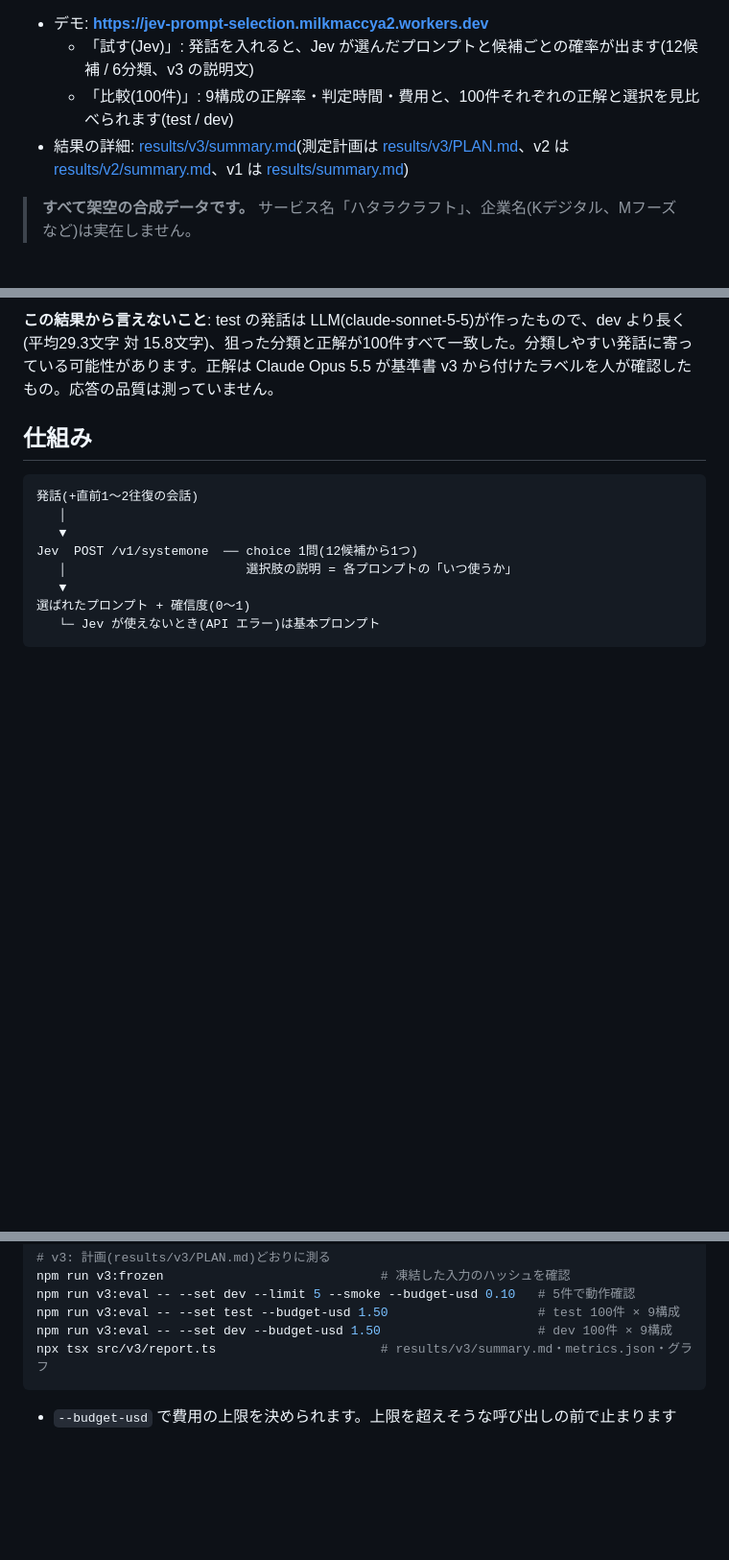
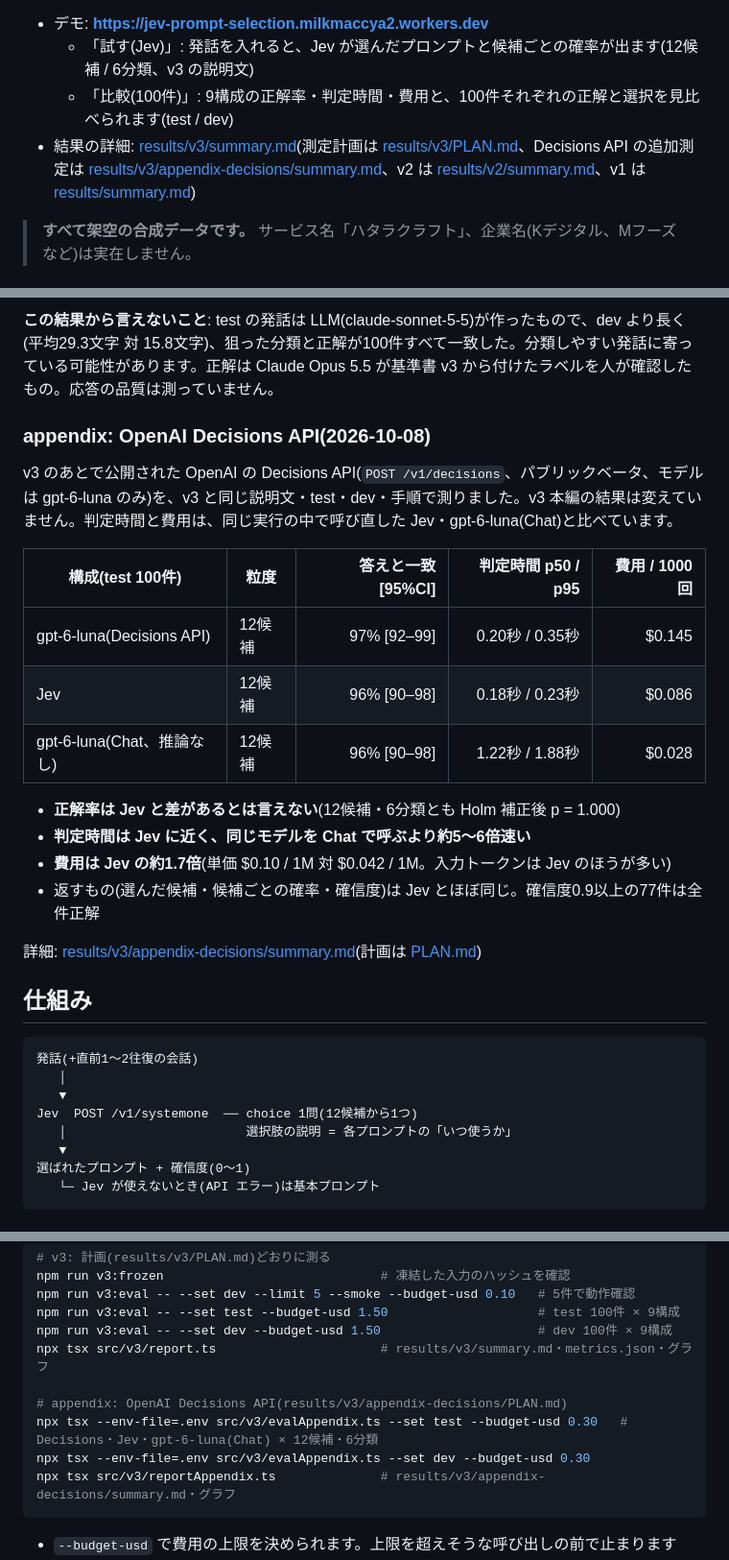
Before and after one commit to milkmaccya2/jev-prompt-selection, a Markdown page: README.md, 3 parts joined by grey strips. Shown at 96% size. Drawn GitHub-style; blank space fills up the shorter version.

Commit message:
README: Decisions API の appendix の結果とリンクを追加
Co-Authored-By: Claude Opus 5.5 <noreply@anthropic.com>

````diff
--- a/README.md
+++ b/README.md
@@ -7,7 +7,7 @@ v2 では LLM 分類器(gpt-5.4-nano / gpt-6-luna / gpt-6-sol)と比べ、v3 で
 - デモ: **https://jev-prompt-selection.milkmaccya2.workers.dev**
   - 「試す(Jev)」: 発話を入れると、Jev が選んだプロンプトと候補ごとの確率が出ます(12候補 / 6分類、v3 の説明文)
   - 「比較(100件)」: 9構成の正解率・判定時間・費用と、100件それぞれの正解と選択を見比べられます(test / dev)
-- 結果の詳細: [results/v3/summary.md](results/v3/summary.md)(測定計画は [results/v3/PLAN.md](results/v3/PLAN.md)、v2 は [results/v2/summary.md](results/v2/summary.md)、v1 は [results/summary.md](results/summary.md))
+- 結果の詳細: [results/v3/summary.md](results/v3/summary.md)(測定計画は [results/v3/PLAN.md](results/v3/PLAN.md)、Decisions API の追加測定は [results/v3/appendix-decisions/summary.md](results/v3/appendix-decisions/summary.md)、v2 は [results/v2/summary.md](results/v2/summary.md)、v1 は [results/summary.md](results/summary.md))
 
 > **すべて架空の合成データです。** サービス名「ハタラクラフト」、企業名(Kデジタル、Mフーズ など)は実在しません。
 
@@ -32,6 +32,23 @@ OpenAI の費用は「プロンプトキャッシュが毎回効く 〜 毎回
 ![正解率と判定時間](results/v3/chart-accuracy-latency.png)
 
 **この結果から言えないこと**: test の発話は LLM(claude-sonnet-5-5)が作ったもので、dev より長く(平均29.3文字 対 15.8文字)、狙った分類と正解が100件すべて一致した。分類しやすい発話に寄っている可能性があります。正解は Claude Opus 5.5 が基準書 v3 から付けたラベルを人が確認したもの。応答の品質は測っていません。
+
+### appendix: OpenAI Decisions API(2026-10-08)
+
+v3 のあとで公開された OpenAI の Decisions API(`POST /v1/decisions`、パブリックベータ、モデルは gpt-6-luna のみ)を、v3 と同じ説明文・test・dev・手順で測りました。v3 本編の結果は変えていません。判定時間と費用は、同じ実行の中で呼び直した Jev・gpt-6-luna(Chat)と比べています。
+
+| 構成(test 100件) | 粒度 | 答えと一致 [95%CI] | 判定時間 p50 / p95 | 費用 / 1000回 |
+|---|---|---:|---:|---:|
+| gpt-6-luna(Decisions API) | 12候補 | 97% [92–99] | 0.20秒 / 0.35秒 | $0.145 |
+| Jev | 12候補 | 96% [90–98] | 0.18秒 / 0.23秒 | $0.086 |
+| gpt-6-luna(Chat、推論なし) | 12候補 | 96% [90–98] | 1.22秒 / 1.88秒 | $0.028 |
+
+- **正解率は Jev と差があるとは言えない**(12候補・6分類とも Holm 補正後 p = 1.000)
+- **判定時間は Jev に近く、同じモデルを Chat で呼ぶより約5〜6倍速い**
+- **費用は Jev の約1.7倍**(単価 $0.10 / 1M 対 $0.042 / 1M。入力トークンは Jev のほうが多い)
+- 返すもの(選んだ候補・候補ごとの確率・確信度)は Jev とほぼ同じ。確信度0.9以上の77件は全件正解
+
+詳細: [results/v3/appendix-decisions/summary.md](results/v3/appendix-decisions/summary.md)(計画は [PLAN.md](results/v3/appendix-decisions/PLAN.md))
 
 ## 仕組み
 
@@ -99,6 +116,11 @@ npm run v3:eval -- --set dev --limit 5 --smoke --budget-usd 0.10   # 5件で動
 npm run v3:eval -- --set test --budget-usd 1.50                    # test 100件 × 9構成
 npm run v3:eval -- --set dev --budget-usd 1.50                     # dev 100件 × 9構成
 npx tsx src/v3/report.ts                      # results/v3/summary.md・metrics.json・グラフ
+
+# appendix: OpenAI Decisions API(results/v3/appendix-decisions/PLAN.md)
+npx tsx --env-file=.env src/v3/evalAppendix.ts --set test --budget-usd 0.30   # Decisions・Jev・gpt-6-luna(Chat) × 12候補・6分類
+npx tsx --env-file=.env src/v3/evalAppendix.ts --set dev --budget-usd 0.30
+npx tsx src/v3/reportAppendix.ts              # results/v3/appendix-decisions/summary.md・グラフ
 ```
 
 - `--budget-usd` で費用の上限を決められます。上限を超えそうな呼び出しの前で止まります
````
